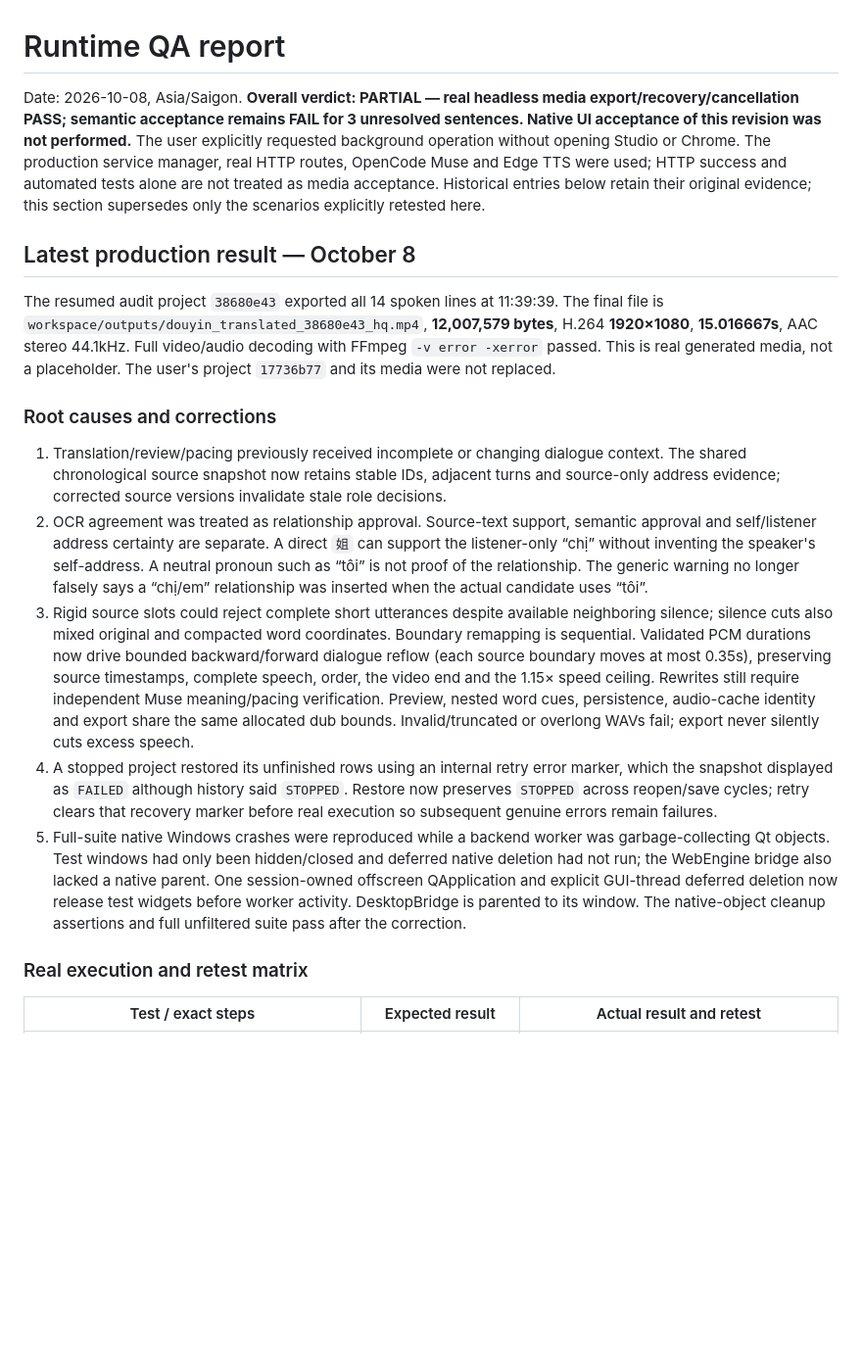
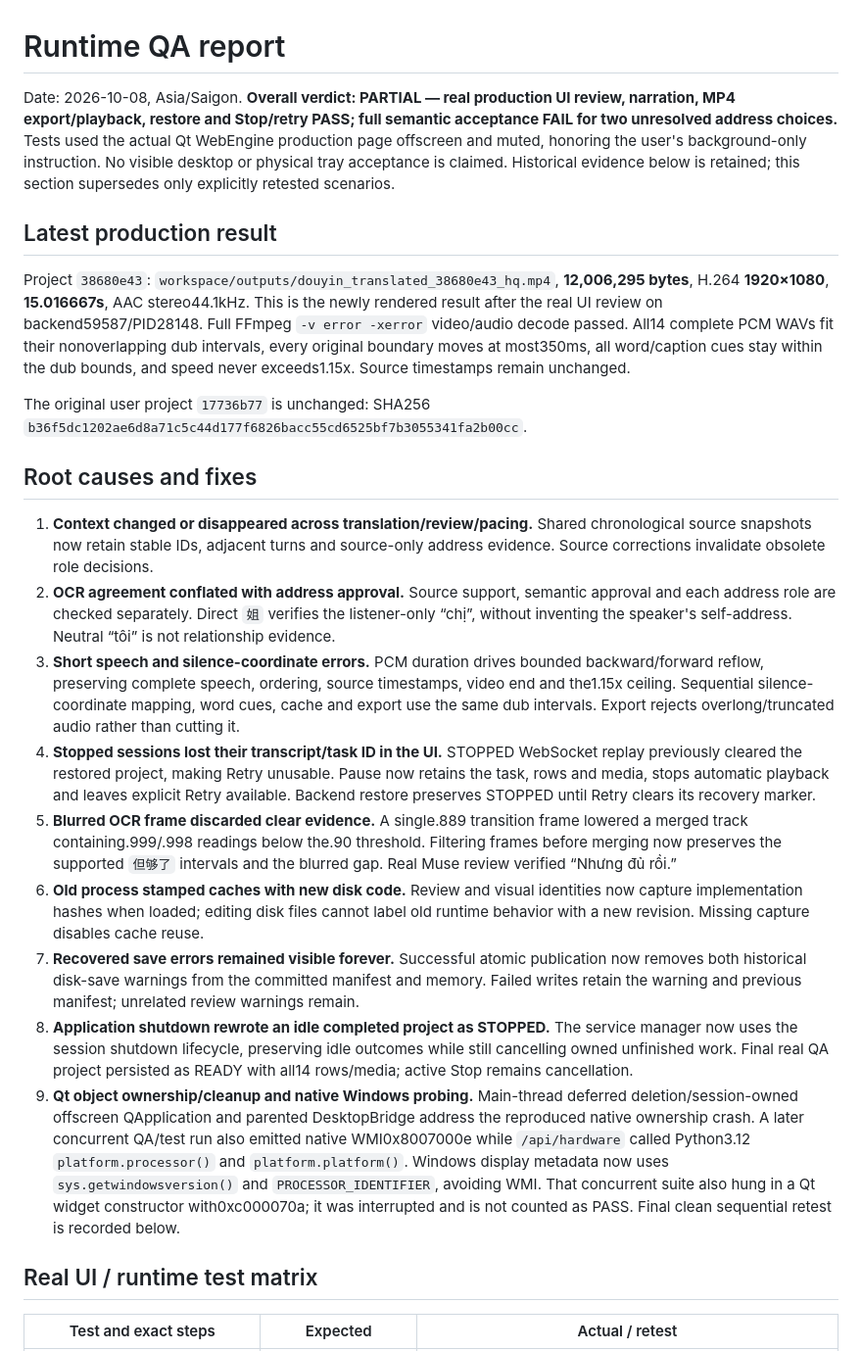
Before and after one commit to vanle1101/videotranslate, a Markdown page: docs/RUNTIME_QA_REPORT.md, the part around one of its changes. Shown at 98% size. Rendered like a GitHub page; blank space fills up the shorter version.

Commit message:
document final production runtime QA results

```diff
--- a/docs/RUNTIME_QA_REPORT.md
+++ b/docs/RUNTIME_QA_REPORT.md
@@ -1,20 +1,26 @@
 # Runtime QA report
 
-Date: 2026-10-08, Asia/Saigon. **Overall verdict: PARTIAL — real headless media export/recovery/cancellation PASS; semantic acceptance remains FAIL for 3 unresolved sentences. Native UI acceptance of this revision was not performed.** The user explicitly requested background operation without opening Studio or Chrome. The production service manager, real HTTP routes, OpenCode Muse and Edge TTS were used; HTTP success and automated tests alone are not treated as media acceptance. Historical entries below retain their original evidence; this section supersedes only the scenarios explicitly retested here.
+Date: 2026-10-08, Asia/Saigon. **Overall verdict: PARTIAL — real production UI review, narration, MP4 export/playback, restore and Stop/retry PASS; full semantic acceptance FAIL for two unresolved address choices.** Tests used the actual Qt WebEngine production page offscreen and muted, honoring the user's background-only instruction. No visible desktop or physical tray acceptance is claimed. Historical evidence below is retained; this section supersedes only explicitly retested scenarios.
 
-## Latest production result — October 8
+## Latest production result
 
-The resumed audit project `38680e43` exported all 14 spoken lines at 11:39:39. The final file is `workspace/outputs/douyin_translated_38680e43_hq.mp4`, **12,007,579 bytes**, H.264 **1920×1080**, **15.016667s**, AAC stereo 44.1kHz. Full video/audio decoding with FFmpeg `-v error -xerror` passed. This is real generated media, not a placeholder. The user's project `17736b77` and its media were not replaced.
+Project `38680e43`: `workspace/outputs/douyin_translated_38680e43_hq.mp4`, **12,006,295 bytes**, H.264 **1920×1080**, **15.016667s**, AAC stereo44.1kHz. This is the newly rendered result after the real UI review on backend59587/PID28148. Full FFmpeg `-v error -xerror` video/audio decode passed. All14 complete PCM WAVs fit their nonoverlapping dub intervals, every original boundary moves at most350ms, all word/caption cues stay within the dub bounds, and speed never exceeds1.15x. Source timestamps remain unchanged.
 
-### Root causes and corrections
+The original user project `17736b77` is unchanged: SHA256 `b36f5dc1202ae6d8a71c5c44d177f6826bacc55cd6525bf7b3055341fa2b00cc`.
 
-1. Translation/review/pacing previously received incomplete or changing dialogue context. The shared chronological source snapshot now retains stable IDs, adjacent turns and source-only address evidence; corrected source versions invalidate stale role decisions.
-2. OCR agreement was treated as relationship approval. Source-text support, semantic approval and self/listener address certainty are separate. A direct `姐` can support the listener-only “chị” without inventing the speaker's self-address. A neutral pronoun such as “tôi” is not proof of the relationship. The generic warning no longer falsely says a “chị/em” relationship was inserted when the actual candidate uses “tôi”.
-3. Rigid source slots could reject complete short utterances despite available neighboring silence; silence cuts also mixed original and compacted word coordinates. Boundary remapping is sequential. Validated PCM durations now drive bounded backward/forward dialogue reflow (each source boundary moves at most 0.35s), preserving source timestamps, complete speech, order, the video end and the 1.15× speed ceiling. Rewrites still require independent Muse meaning/pacing verification. Preview, nested word cues, persistence, audio-cache identity and export share the same allocated dub bounds. Invalid/truncated or overlong WAVs fail; export never silently cuts excess speech.
-4. A stopped project restored its unfinished rows using an internal retry error marker, which the snapshot displayed as `FAILED` although history said `STOPPED`. Restore now preserves `STOPPED` across reopen/save cycles; retry clears that recovery marker before real execution so subsequent genuine errors remain failures.
-5. Full-suite native Windows crashes were reproduced while a backend worker was garbage-collecting Qt objects. Test windows had only been hidden/closed and deferred native deletion had not run; the WebEngine bridge also lacked a native parent. One session-owned offscreen QApplication and explicit GUI-thread deferred deletion now release test widgets before worker activity. DesktopBridge is parented to its window. The native-object cleanup assertions and full unfiltered suite pass after the correction.
+## Root causes and fixes
 
-### Real execution and retest matrix
+1. **Context changed or disappeared across translation/review/pacing.** Shared chronological source snapshots now retain stable IDs, adjacent turns and source-only address evidence. Source corrections invalidate obsolete role decisions.
+2. **OCR agreement conflated with address approval.** Source support, semantic approval and each address role are checked separately. Direct `姐` verifies the listener-only “chị”, without inventing the speaker's self-address. Neutral “tôi” is not relationship evidence.
+3. **Short speech and silence-coordinate errors.** PCM duration drives bounded backward/forward reflow, preserving complete speech, ordering, source timestamps, video end and the1.15x ceiling. Sequential silence-coordinate mapping, word cues, cache and export use the same dub intervals. Export rejects overlong/truncated audio rather than cutting it.
+4. **Stopped sessions lost their transcript/task ID in the UI.** STOPPED WebSocket replay previously cleared the restored project, making Retry unusable. Pause now retains the task, rows and media, stops automatic playback and leaves explicit Retry available. Backend restore preserves STOPPED until Retry clears its recovery marker.
+5. **Blurred OCR frame discarded clear evidence.** A single.889 transition frame lowered a merged track containing.999/.998 readings below the.90 threshold. Filtering frames before merging now preserves the supported `但够了` intervals and the blurred gap. Real Muse review verified “Nhưng đủ rồi.”
+6. **Old process stamped caches with new disk code.** Review and visual identities now capture implementation hashes when loaded; editing disk files cannot label old runtime behavior with a new revision. Missing capture disables cache reuse.
+7. **Recovered save errors remained visible forever.** Successful atomic publication now removes both historical disk-save warnings from the committed manifest and memory. Failed writes retain the warning and previous manifest; unrelated review warnings remain.
+8. **Application shutdown rewrote an idle completed project as STOPPED.** The service manager now uses the session shutdown lifecycle, preserving idle outcomes while still cancelling owned unfinished work. Final real QA project persisted as READY with all14 rows/media; active Stop remains cancellation.
+9. **Qt object ownership/cleanup and native Windows probing.** Main-thread deferred deletion/session-owned offscreen QApplication and parented DesktopBridge address the reproduced native ownership crash. A later concurrent QA/test run also emitted native WMI0x8007000e while `/api/hardware` called Python3.12 `platform.processor()` and `platform.platform()`. Windows display metadata now uses `sys.getwindowsversion()` and `PROCESSOR_IDENTIFIER`, avoiding WMI. That concurrent suite also hung in a Qt widget constructor with0xc000070a; it was interrupted and is not counted as PASS. Final clean sequential retest is recorded below.
 
-| Test / exact steps | Expected result | Actual result and retest |
+## Real UI / runtime test matrix
+
+| Test and exact steps | Expected | Actual / retest |
 | --- | --- | --- |
```
Also changed, not shown: other parts of docs/RUNTIME_QA_REPORT.md (+22 -22 lines).
